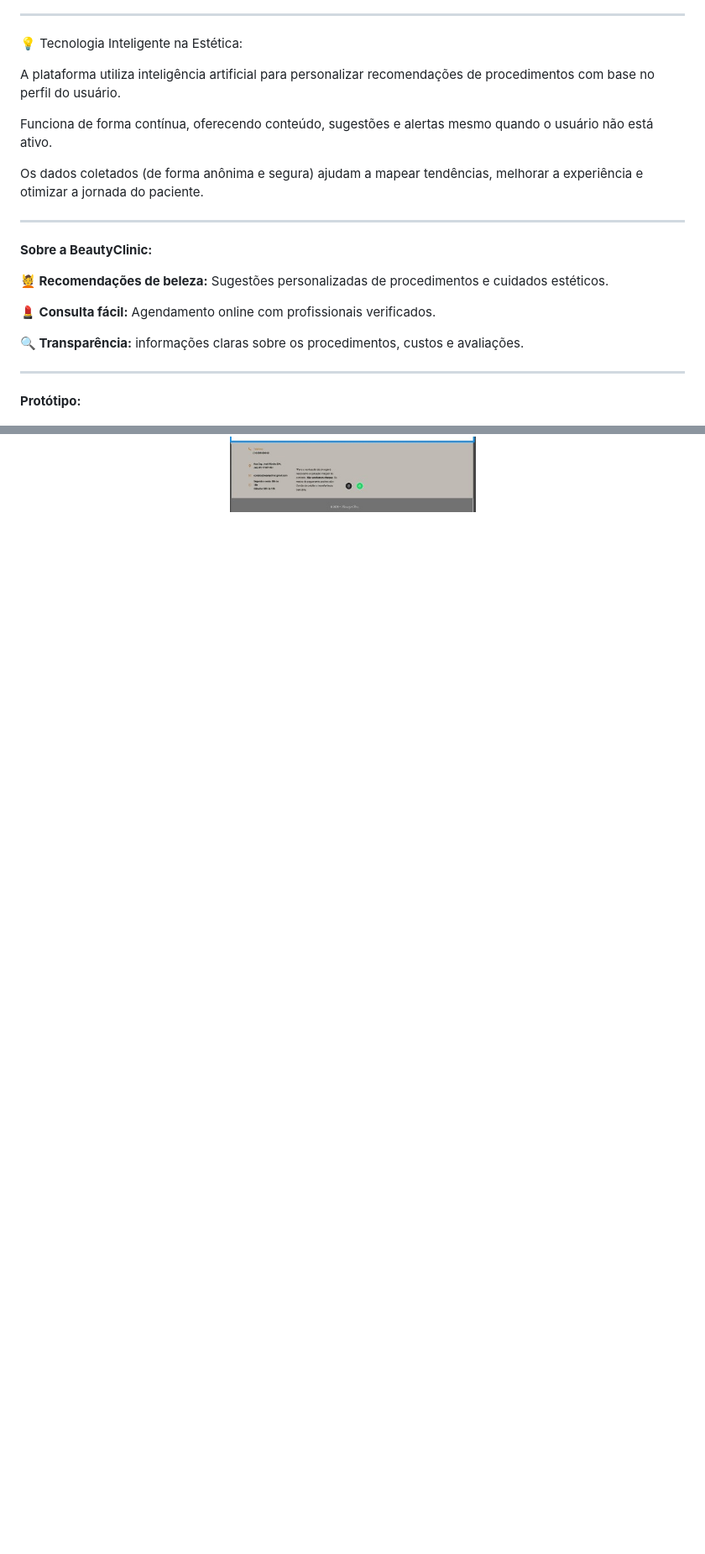
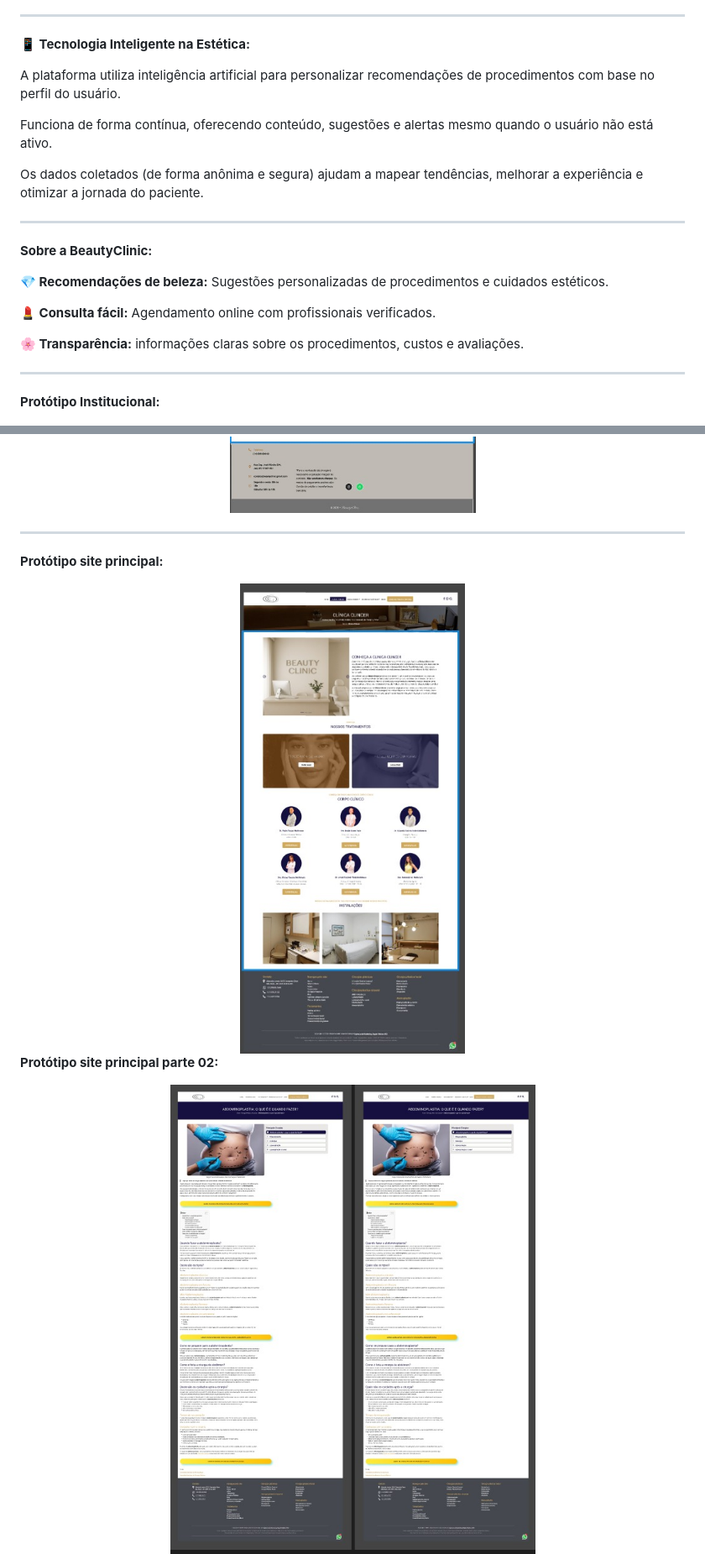
Before and after one commit to anacorrea791/BeautyClinic, a Markdown page: README.md, 2 parts joined by grey strips. Shown: that part at 84% size. GitHub-like rendering; pictures changed too: img/imagem02.jpg (added), img/imagem03.jpg (added); blank space fills up the shorter version.

Commit message:
acrescimo de imagem

```diff
--- a/README.md
+++ b/README.md
@@ -37,7 +37,7 @@ Uma plataforma digital que reúne informações confiáveis sobre procedimentos
 
 ---
 
-💡 Tecnologia Inteligente na Estética:
+**📱 Tecnologia Inteligente na Estética:**
 
 A plataforma utiliza inteligência artificial para personalizar recomendações de procedimentos com base no perfil do usuário.
 
@@ -49,7 +49,7 @@ Os dados coletados (de forma anônima e segura) ajudam a mapear tendências, mel
 
 **Sobre a BeautyClinic:**
 
-**💆 Recomendações de beleza:**
+**💎 Recomendações de beleza:**
 Sugestões personalizadas de procedimentos e cuidados estéticos.
 
 
@@ -59,14 +59,31 @@ Agendamento online com profissionais verificados.
 
 
 
-**🔍 Transparência:**
+**🌸 Transparência:**
 informações claras sobre os procedimentos, custos e avaliações.
 
 ---
 
-**Protótipo:**
+**Protótipo Institucional:**
 <center>
 <a>
 <img src="img/imagem01.jpg">
 </a>
 </center>
+
+---
+
+**Protótipo site principal:**
+<center>
+<a>
+<img src="img/imagem02.jpg">
+</a>
+</center>
+
+**Protótipo site principal parte 02:**
+<center>
+<a>
+<img src="img/imagem03.jpg">
+</a>
+</center>
+
```
Also changed, not shown: other parts of README.md (+21 -0 lines), img/imagem04.jpg (added).
